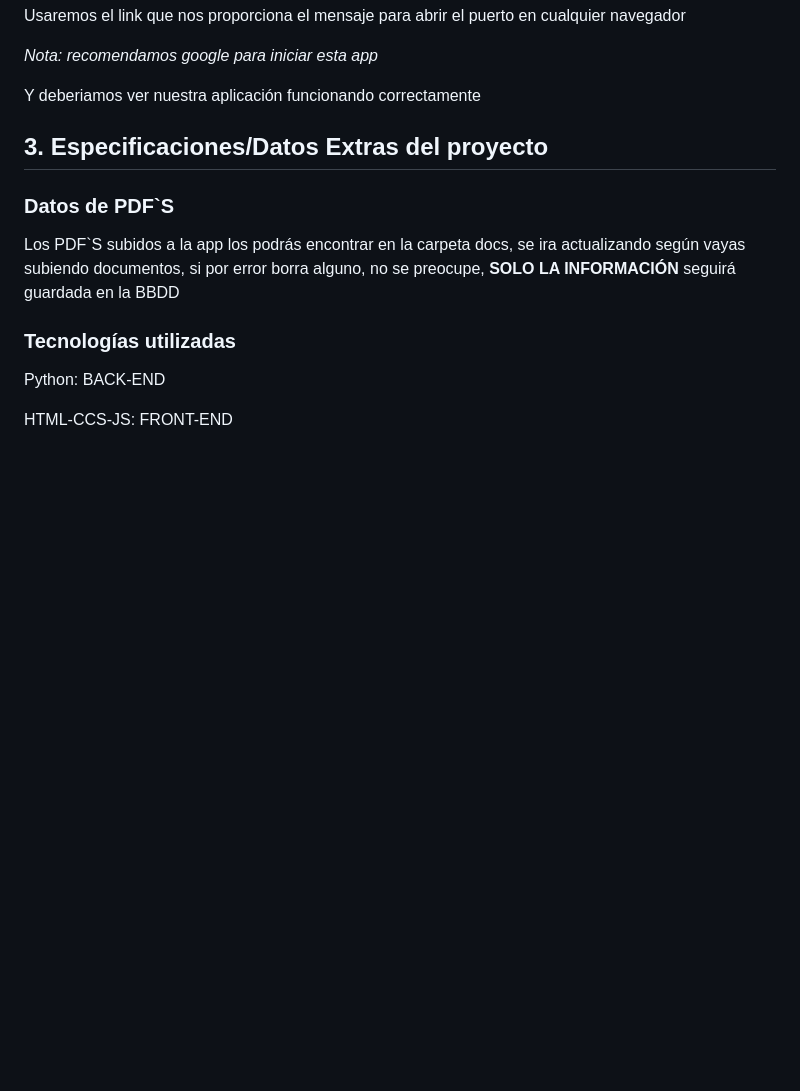
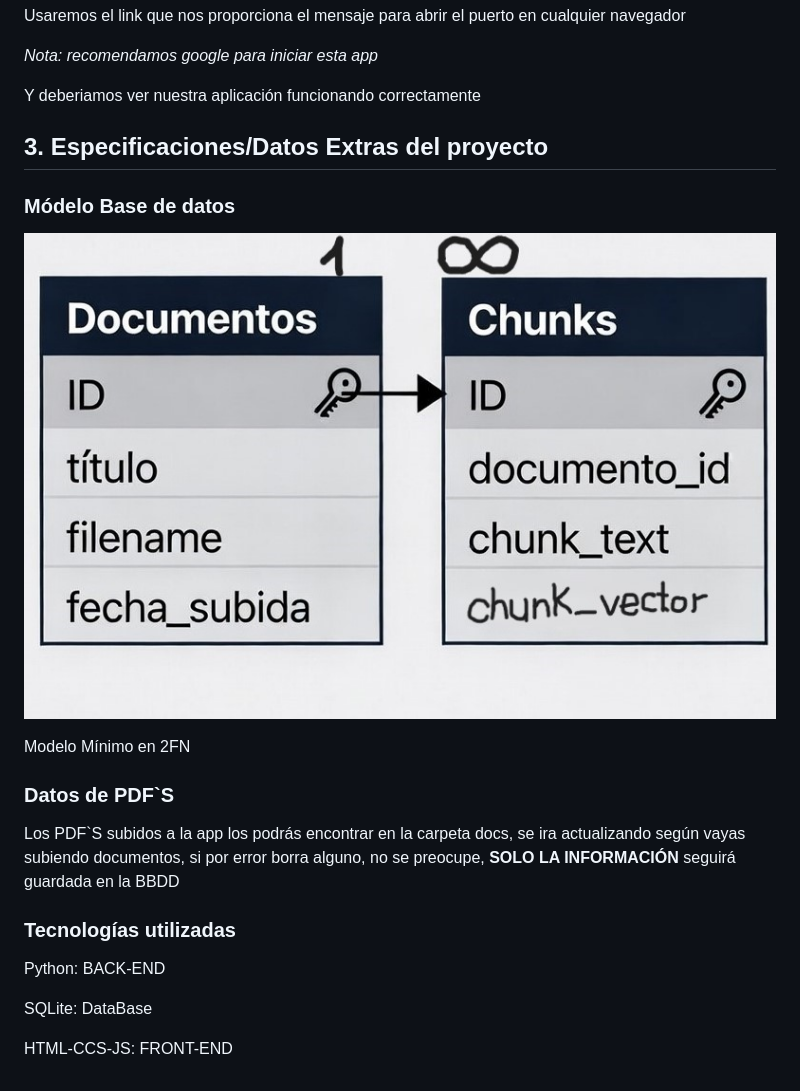
Before and after one commit to hugovt3/PIA-Pio_Baroja_IA, a Markdown page: README.md, the part around the change. Rendered like a GitHub page; pictures changed too: frontend/Images/BBDD_esquema.jpg (added); blank space fills up the shorter version.

Commit message:
subida de modelo de BBDD

```diff
--- a/README.md
+++ b/README.md
@@ -88,9 +88,16 @@ Usaremos el link que nos proporciona el mensaje para abrir el puerto en cualquie
 Y deberiamos ver nuestra aplicación funcionando correctamente
 
 ## 3. Especificaciones/Datos Extras del proyecto
+### Módelo Base de datos
+![Modelo Base de datos (BBDD)](frontend/Images/BBDD_esquema.jpg)
+
+Modelo Mínimo en 2FN
+
 ### Datos de PDF`S
 Los PDF`S subidos a la app los podrás encontrar en la carpeta docs, se ira actualizando según vayas subiendo documentos, si por error borra alguno, no se preocupe, **SOLO LA INFORMACIÓN** seguirá guardada en la BBDD
 ### Tecnologías utilizadas
 Python: BACK-END
 
+SQLite: DataBase
+
 HTML-CCS-JS: FRONT-END
```
